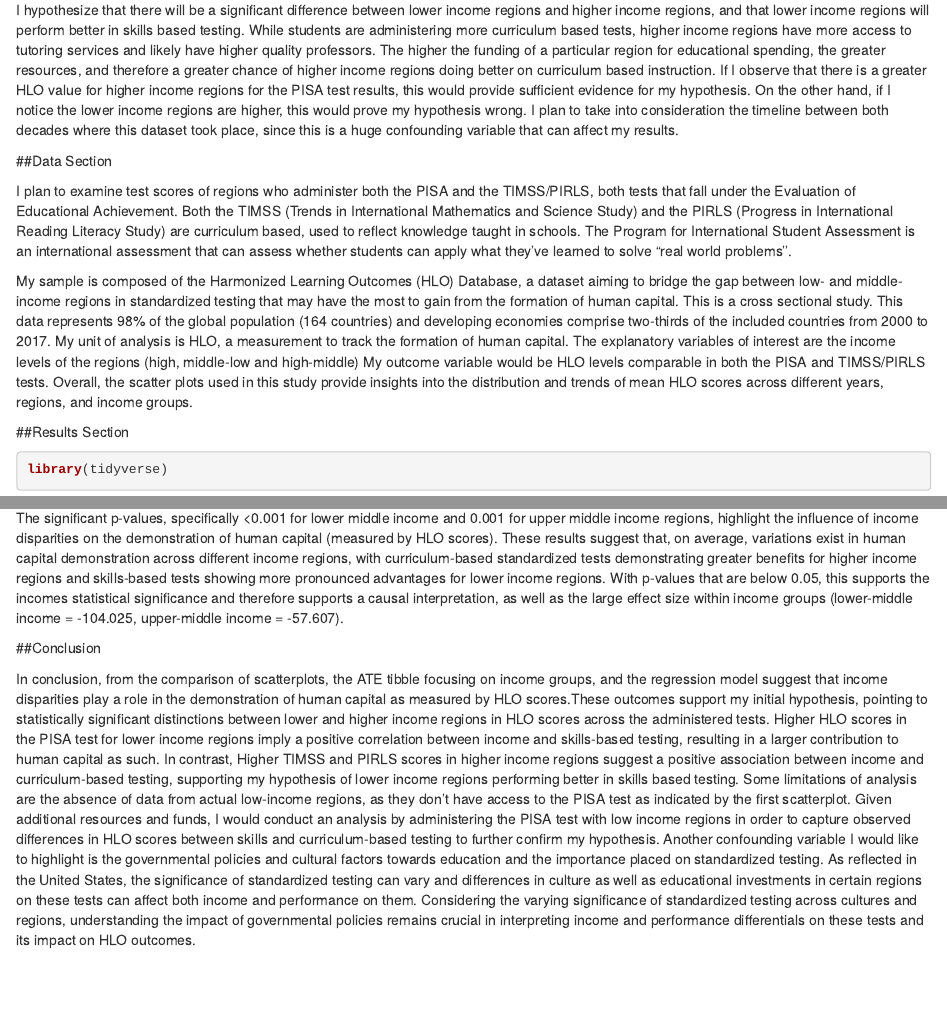
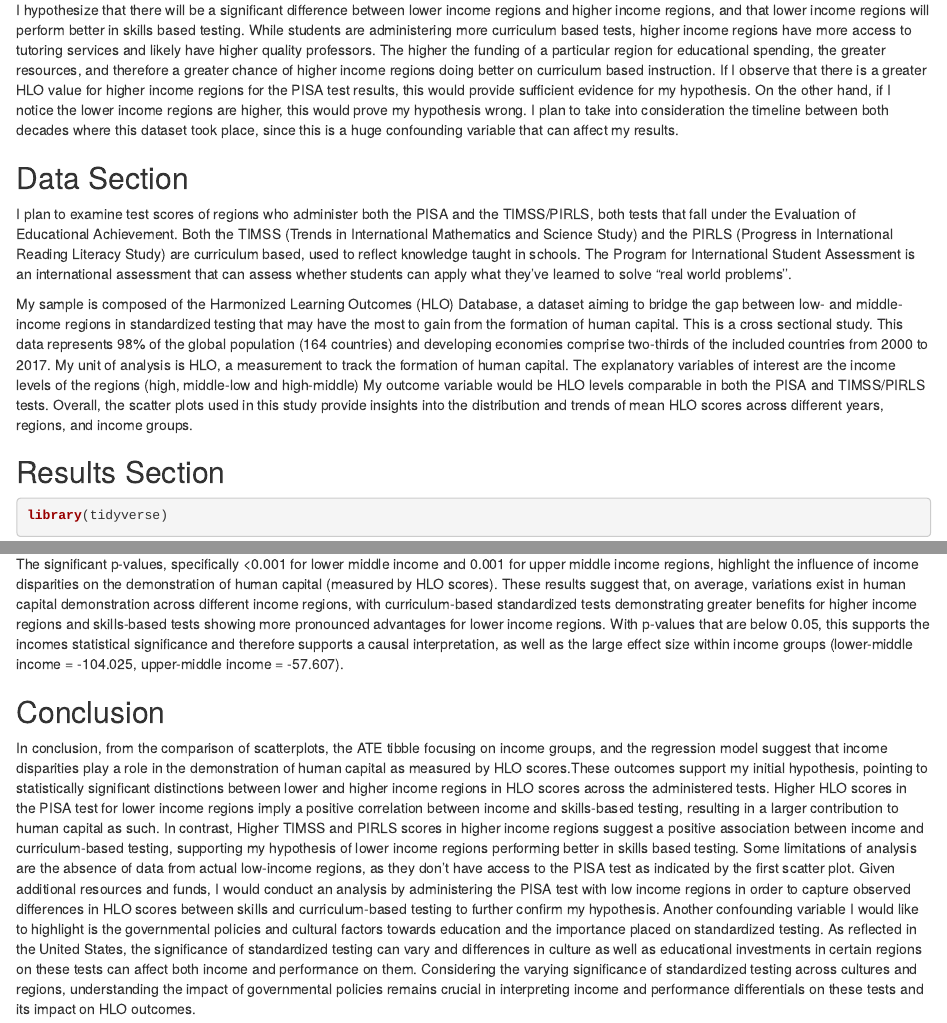
Before and after one commit to skysoleei/gov50-final-project, an R Markdown document (index.Rmd): the page in a window 1100 px wide, from 250 px down, and a second part further down, joined at a grey line. Rendered offline with R 4.5, knitr and Pandoc, with nearby package versions; drawn as R Markdown's standard HTML page in place of the format the file asks for; some code elsewhere in the file could not run offline.

Commit message:
Add files via upload

```diff
--- a/index.Rmd
+++ b/index.Rmd
@@ -130,9 +130,9 @@ modelsummary::modelsummary(regression_model,
 The regression model reveals a statistically significant association between income groups and HLO scores, particularly in lower-income regions. The significant p-values, specifically <0.001 for lower middle income and 0.001 for upper middle income regions, highlight the influence of income disparities on the demonstration of human capital (measured by HLO scores). These results suggest that, on average, variations exist in human capital demonstration across different income regions, with curriculum-based standardized tests demonstrating greater benefits for higher income regions and skills-based tests showing more pronounced advantages for lower income regions. With p-values that are below 0.05, this supports the incomes statistical significance and therefore supports a causal interpretation, as well as the large effect size within income groups (lower-middle income = -104.025, upper-middle income = -57.607).
 
 
-##Conclusion
+## Conclusion
 
-In conclusion, from the comparison of scatterplots, the ATE tibble focusing on income groups, and the regression model suggest that income disparities play a role in the demonstration of human capital as measured by HLO scores.These outcomes support my initial hypothesis, pointing to statistically significant distinctions between lower and higher income regions in HLO scores across the administered tests. Higher HLO scores in the PISA test for lower income regions  imply a positive correlation between income and skills-based testing, resulting in a larger contribution to human capital as such. In contrast, Higher TIMSS and PIRLS scores in higher income regions suggest a positive association between income and curriculum-based testing, supporting my hypothesis of lower income regions performing better in skills based testing. Some limitations of analysis are the absence of data from actual low-income regions, as they don't have access to the PISA test as indicated by the first scatterplot. Given additional resources and funds, I would conduct an analysis by administering the PISA test with low income regions in order to capture observed differences in HLO scores between skills and curriculum-based testing to further confirm my hypothesis. Another confounding variable I would like to highlight is the governmental policies and cultural factors towards education and the importance placed on standardized testing. As reflected in the United States, the significance of standardized testing can vary and differences in culture as well as educational investments in certain regions on these tests can affect both income and performance on them. Considering the varying significance of standardized testing across cultures and regions, understanding the impact of governmental policies remains crucial in interpreting income and performance differentials on these tests and its impact on HLO outcomes.
+In conclusion, from the comparison of scatterplots, the ATE tibble focusing on income groups, and the regression model suggest that income disparities play a role in the demonstration of human capital as measured by HLO scores.These outcomes support my initial hypothesis, pointing to statistically significant distinctions between lower and higher income regions in HLO scores across the administered tests. Higher HLO scores in the PISA test for lower income regions  imply a positive correlation between income and skills-based testing, resulting in a larger contribution to human capital as such. In contrast, Higher TIMSS and PIRLS scores in higher income regions suggest a positive association between income and curriculum-based testing, supporting my hypothesis of lower income regions performing better in skills based testing. Some limitations of analysis are the absence of data from actual low-income regions, as they don't have access to the PISA test as indicated by the first scatter plot. Given additional resources and funds, I would conduct an analysis by administering the PISA test with low income regions in order to capture observed differences in HLO scores between skills and curriculum-based testing to further confirm my hypothesis. Another confounding variable I would like to highlight is the governmental policies and cultural factors towards education and the importance placed on standardized testing. As reflected in the United States, the significance of standardized testing can vary and differences in culture as well as educational investments in certain regions on these tests can affect both income and performance on them. Considering the varying significance of standardized testing across cultures and regions, understanding the impact of governmental policies remains crucial in interpreting income and performance differentials on these tests and its impact on HLO outcomes.
 
 
 ##Database Used
```
Also changed, not shown: index.Rmd (4 more changed lines).
